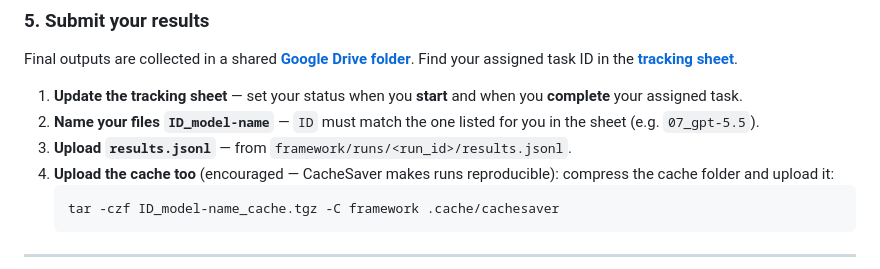
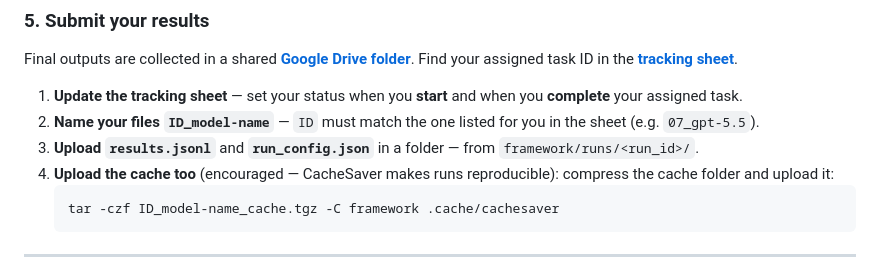
Before and after one commit to divaspoudel0/riddle-analysis-task, a Markdown page: README.md, the part around the change. GitHub-like rendering.

Commit message:
Modify upload instructions in README
Updated instructions for uploading results and configuration files.

````diff
--- a/README.md
+++ b/README.md
@@ -135,7 +135,7 @@ Find your assigned task ID in the
    you **complete** your assigned task.
 2. **Name your files `ID_model-name`** — `ID` must match the one listed for you
    in the sheet (e.g. `07_gpt-5.5`).
-3. **Upload `results.jsonl`** — from `framework/runs/<run_id>/results.jsonl`.
+3. **Upload `results.jsonl`** and **`run_config.json`** in a folder — from `framework/runs/<run_id>/`.
 4. **Upload the cache too** (encouraged — CacheSaver makes runs reproducible):
    compress the cache folder and upload it:
    ```bash
````
